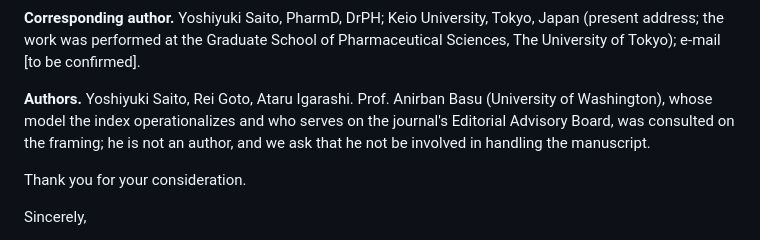
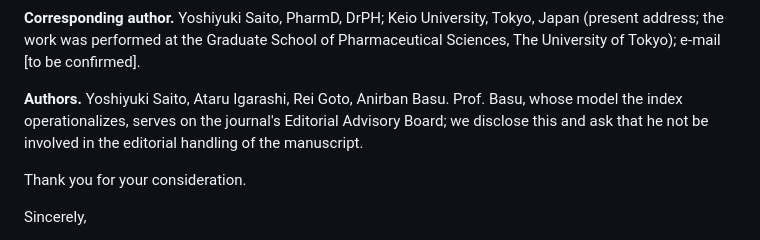
Before and after one commit to YoshiSaitoDrPH/pharma-freerider-index, a Markdown page: paper/cover_letter.md, the part around the change. Rendered like a GitHub page.

```diff
--- a/paper/cover_letter.md
+++ b/paper/cover_letter.md
@@ -23,7 +23,7 @@ Please consider the enclosed manuscript, "Who Pays for Pharmaceutical Innovation
 
 **Corresponding author.** Yoshiyuki Saito, PharmD, DrPH; Keio University, Tokyo, Japan (present address; the work was performed at the Graduate School of Pharmaceutical Sciences, The University of Tokyo); e-mail [to be confirmed].
 
-**Authors.** Yoshiyuki Saito, Rei Goto, Ataru Igarashi. Prof. Anirban Basu (University of Washington), whose model the index operationalizes and who serves on the journal's Editorial Advisory Board, was consulted on the framing; he is not an author, and we ask that he not be involved in handling the manuscript.
+**Authors.** Yoshiyuki Saito, Ataru Igarashi, Rei Goto, Anirban Basu. Prof. Basu, whose model the index operationalizes, serves on the journal's Editorial Advisory Board; we disclose this and ask that he not be involved in the editorial handling of the manuscript.
 
 Thank you for your consideration.
 
```
Also changed, not shown: paper/title_page.md (+8 -7 lines).
